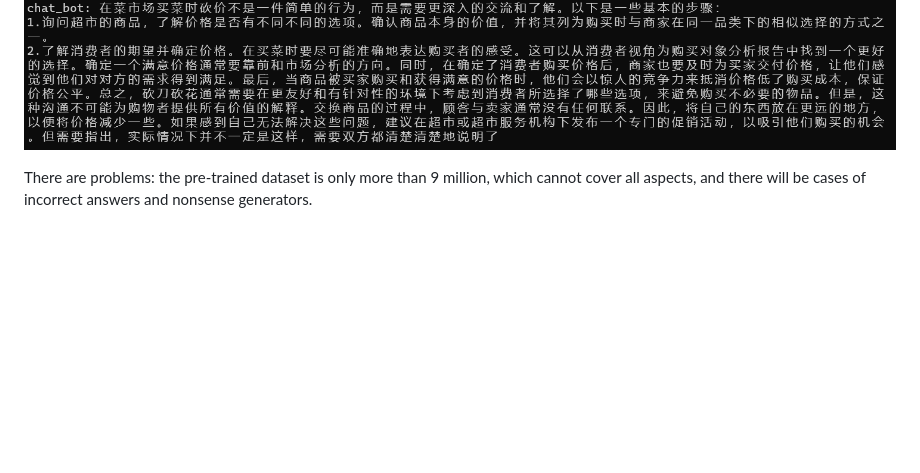
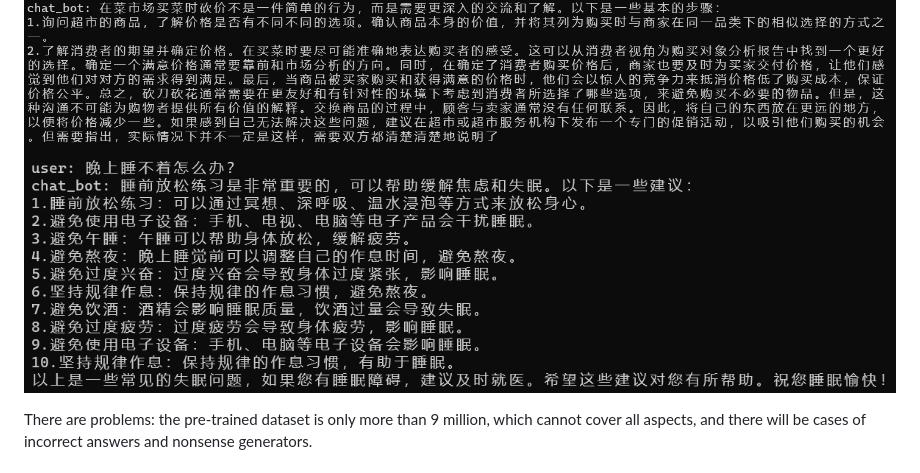
Before and after one commit to charent/ChatLM-mini-Chinese, a Markdown page: README.en.md, the part around the change. GitHub-like rendering; pictures changed too: img/show5.png (added); blank space fills up the shorter version.

```diff
--- a/README.en.md
+++ b/README.en.md
@@ -46,6 +46,7 @@ GPU: RTX A5000 (24GB) * 2
 ![](./img/show2.png)
 ![](./img/show3.png)
 ![](./img/show4.png)
+![](./img/show5.png)
 
 There are problems: the pre-trained dataset is only more than 9 million, which cannot cover all aspects, and there will be cases of incorrect answers and nonsense generators.
 
```
Also changed, not shown: README.md (+1 -0 lines), 1 other file.
